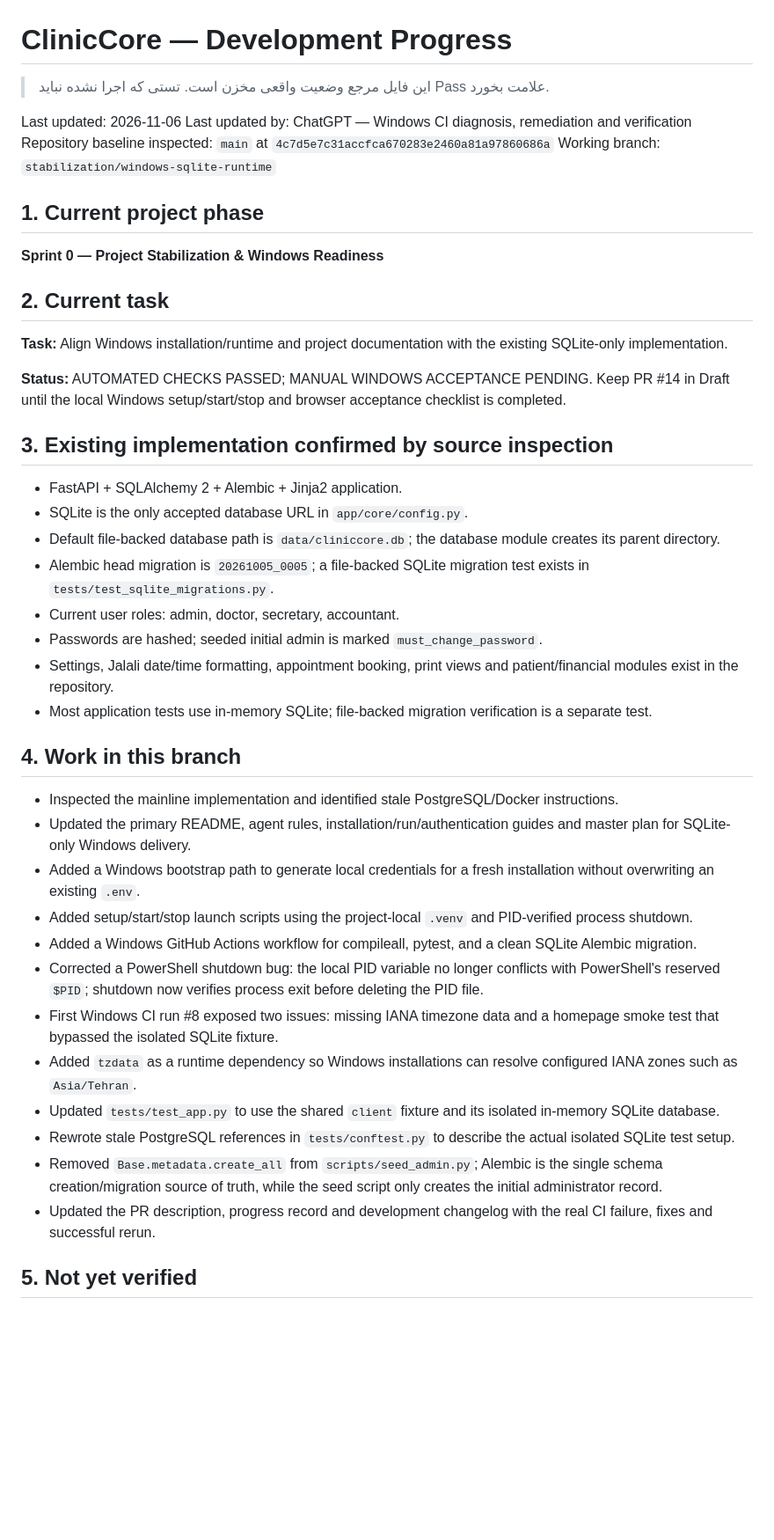
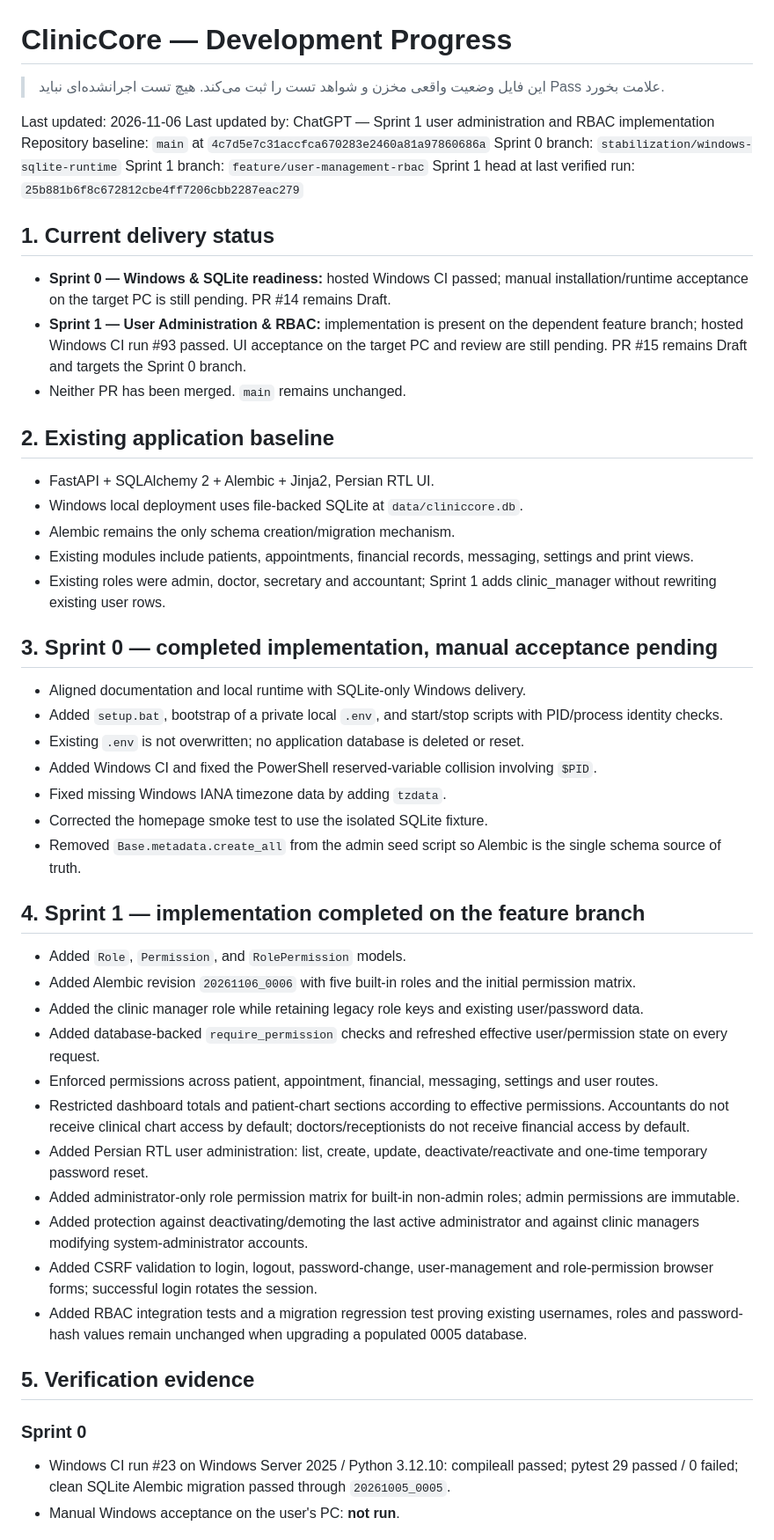
Before and after one commit to kokoosabzi/ClinicCore, a Markdown page: HELP/DEVELOPMENT/PROGRESS.md, the part around one of its changes. Shown at 88% size. GitHub-like rendering; blank space fills up the shorter version.

Commit message:
docs: record Sprint 1 implementation and Windows CI result

```diff
--- a/HELP/DEVELOPMENT/PROGRESS.md
+++ b/HELP/DEVELOPMENT/PROGRESS.md
@@ -1,47 +1,55 @@
 # ClinicCore — Development Progress
 
-> این فایل مرجع وضعیت واقعی مخزن است. تستی که اجرا نشده نباید Pass علامت بخورد.
+> این فایل وضعیت واقعی مخزن و شواهد تست را ثبت می‌کند. هیچ تست اجرا‌نشده‌ای نباید Pass علامت بخورد.
 
 Last updated: 2026-11-06
-Last updated by: ChatGPT — Windows CI diagnosis, remediation and verification
-Repository baseline inspected: `main` at `4c7d5e7c31accfca670283e2460a81a97860686a`
-Working branch: `stabilization/windows-sqlite-runtime`
+Last updated by: ChatGPT — Sprint 1 user administration and RBAC implementation
+Repository baseline: `main` at `4c7d5e7c31accfca670283e2460a81a97860686a`
+Sprint 0 branch: `stabilization/windows-sqlite-runtime`
+Sprint 1 branch: `feature/user-management-rbac`
+Sprint 1 head at last verified run: `25b881b6f8c672812cbe4ff7206cbb2287eac279`
 
-## 1. Current project phase
+## 1. Current delivery status
 
-**Sprint 0 — Project Stabilization & Windows Readiness**
+- **Sprint 0 — Windows & SQLite readiness:** hosted Windows CI passed; manual installation/runtime acceptance on the target PC is still pending. PR #14 remains Draft.
+- **Sprint 1 — User Administration & RBAC:** implementation is present on the dependent feature branch; hosted Windows CI run #93 passed. UI acceptance on the target PC and review are still pending. PR #15 remains Draft and targets the Sprint 0 branch.
+- Neither PR has been merged. `main` remains unchanged.
 
-## 2. Current task
+## 2. Existing application baseline
 
-**Task:** Align Windows installation/runtime and project documentation with the existing SQLite-only implementation.
+- FastAPI + SQLAlchemy 2 + Alembic + Jinja2, Persian RTL UI.
+- Windows local deployment uses file-backed SQLite at `data/cliniccore.db`.
+- Alembic remains the only schema creation/migration mechanism.
+- Existing modules include patients, appointments, financial records, messaging, settings and print views.
+- Existing roles were admin, doctor, secretary and accountant; Sprint 1 adds clinic_manager without rewriting existing user rows.
 
-**Status:** AUTOMATED CHECKS PASSED; MANUAL WINDOWS ACCEPTANCE PENDING. Keep PR #14 in Draft until the local Windows setup/start/stop and browser acceptance checklist is completed.
+## 3. Sprint 0 — completed implementation, manual acceptance pending
 
-## 3. Existing implementation confirmed by source inspection
+- Aligned documentation and local runtime with SQLite-only Windows delivery.
+- Added `setup.bat`, bootstrap of a private local `.env`, and start/stop scripts with PID/process identity checks.
+- Existing `.env` is not overwritten; no application database is deleted or reset.
+- Added Windows CI and fixed the PowerShell reserved-variable collision involving `$PID`.
+- Fixed missing Windows IANA timezone data by adding `tzdata`.
+- Corrected the homepage smoke test to use the isolated SQLite fixture.
+- Removed `Base.metadata.create_all` from the admin seed script so Alembic is the single schema source of truth.
 
-- FastAPI + SQLAlchemy 2 + Alembic + Jinja2 application.
-- SQLite is the only accepted database URL in `app/core/config.py`.
-- Default file-backed database path is `data/cliniccore.db`; the database module creates its parent directory.
-- Alembic head migration is `20261005_0005`; a file-backed SQLite migration test exists in `tests/test_sqlite_migrations.py`.
-- Current user roles: admin, doctor, secretary, accountant.
-- Passwords are hashed; seeded initial admin is marked `must_change_password`.
-- Settings, Jalali date/time formatting, appointment booking, print views and patient/financial modules exist in the repository.
-- Most application tests use in-memory SQLite; file-backed migration verification is a separate test.
+## 4. Sprint 1 — implementation completed on the feature branch
 
-## 4. Work in this branch
+- Added `Role`, `Permission`, and `RolePermission` models.
+- Added Alembic revision `20261106_0006` with five built-in roles and the initial permission matrix.
+- Added the clinic manager role while retaining legacy role keys and existing user/password data.
+- Added database-backed `require_permission` checks and refreshed effective user/permission state on every request.
+- Enforced permissions across patient, appointment, financial, messaging, settings and user routes.
+- Restricted dashboard totals and patient-chart sections according to effective permissions. Accountants do not receive clinical chart access by default; doctors/receptionists do not receive financial access by default.
+- Added Persian RTL user administration: list, create, update, deactivate/reactivate and one-time temporary password reset.
+- Added administrator-only role permission matrix for built-in non-admin roles; admin permissions are immutable.
+- Added protection against deactivating/demoting the last active administrator and against clinic managers modifying system-administrator accounts.
+- Added CSRF validation to login, logout, password-change, user-management and role-permission browser forms; successful login rotates the session.
+- Added RBAC integration tests and a migration regression test proving existing usernames, roles and password-hash values remain unchanged when upgrading a populated 0005 database.
 
-- Inspected the mainline implementation and identified stale PostgreSQL/Docker instructions.
-- Updated the primary README, agent rules, installation/run/authentication guides and master plan for SQLite-only Windows delivery.
-- Added a Windows bootstrap path to generate local credentials for a fresh installation without overwriting an existing `.env`.
-- Added setup/start/stop launch scripts using the project-local `.venv` and PID-verified process shutdown.
-- Added a Windows GitHub Actions workflow for compileall, pytest, and a clean SQLite Alembic migration.
-- Corrected a PowerShell shutdown bug: the local PID variable no longer conflicts with PowerShell's reserved `$PID`; shutdown now verifies process exit before deleting the PID file.
-- First Windows CI run #8 exposed two issues: missing IANA timezone data and a homepage smoke test that bypassed the isolated SQLite fixture.
-- Added `tzdata` as a runtime dependency so Windows installations can resolve configured IANA zones such as `Asia/Tehran`.
-- Updated `tests/test_app.py` to use the shared `client` fixture and its isolated in-memory SQLite database.
-- Rewrote stale PostgreSQL references in `tests/conftest.py` to describe the actual isolated SQLite test setup.
-- Removed `Base.metadata.create_all` from `scripts/seed_admin.py`; Alembic is the single schema creation/migration source of truth, while the seed script only creates the initial administrator record.
-- Updated the PR description, progress record and development changelog with the real CI failure, fixes and successful rerun.
+## 5. Verification evidence
 
-## 5. Not yet verified
+### Sprint 0
+- Windows CI run #23 on Windows Server 2025 / Python 3.12.10: compileall passed; pytest 29 passed / 0 failed; clean SQLite Alembic migration passed through `20261005_0005`.
+- Manual Windows acceptance on the user's PC: **not run**.
 
```
Also changed, not shown: other parts of HELP/DEVELOPMENT/PROGRESS.md (+20 -30 lines).
